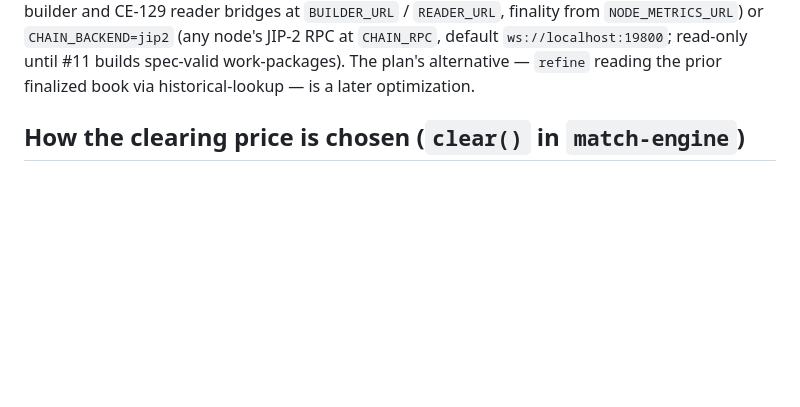
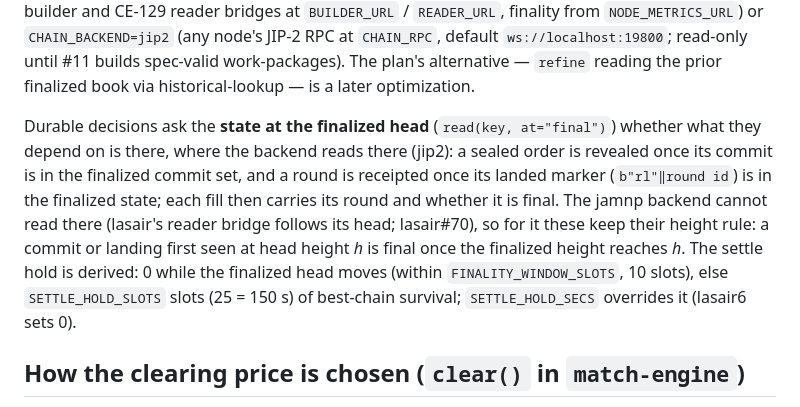
Before and after one commit to abutlabs/jamswap, a Markdown page: docs/ARCHITECTURE.md, the part around the change. Rendered like a GitHub page; blank space fills up the shorter version.

```diff
--- a/docs/ARCHITECTURE.md
+++ b/docs/ARCHITECTURE.md
@@ -150,6 +150,17 @@ or `CHAIN_BACKEND=jip2` (any node's JIP-2 RPC at `CHAIN_RPC`, default
 `ws://localhost:19800`; read-only until #11 builds spec-valid work-packages). The plan's alternative —
 `refine` reading the prior finalized book via historical-lookup — is a later
 optimization.
+
+Durable decisions ask the **state at the finalized head** (`read(key, at="final")`)
+whether what they depend on is there, where the backend reads there (jip2): a sealed
+order is revealed once its commit is in the finalized commit set, and a round is
+receipted once its landed marker (`b"rl"‖round id`) is in the finalized state; each
+fill then carries its round and whether it is final. The jamnp backend cannot read
+there (lasair's reader bridge follows its head; lasair#70), so for it these keep their
+height rule: a commit or landing first seen at head height *h* is final once the
+finalized height reaches *h*. The settle hold is derived: 0 while the finalized head
+moves (within `FINALITY_WINDOW_SLOTS`, 10 slots), else `SETTLE_HOLD_SLOTS` slots (25 =
+150 s) of best-chain survival; `SETTLE_HOLD_SECS` overrides it (lasair6 sets 0).
 
 ## How the clearing price is chosen (`clear()` in `match-engine`)
 
```
Also changed, not shown: docs/SEALED_ORDER_ROBUSTNESS.md (+9 -6 lines), docs/TESTING.md (+1 -0 lines).
